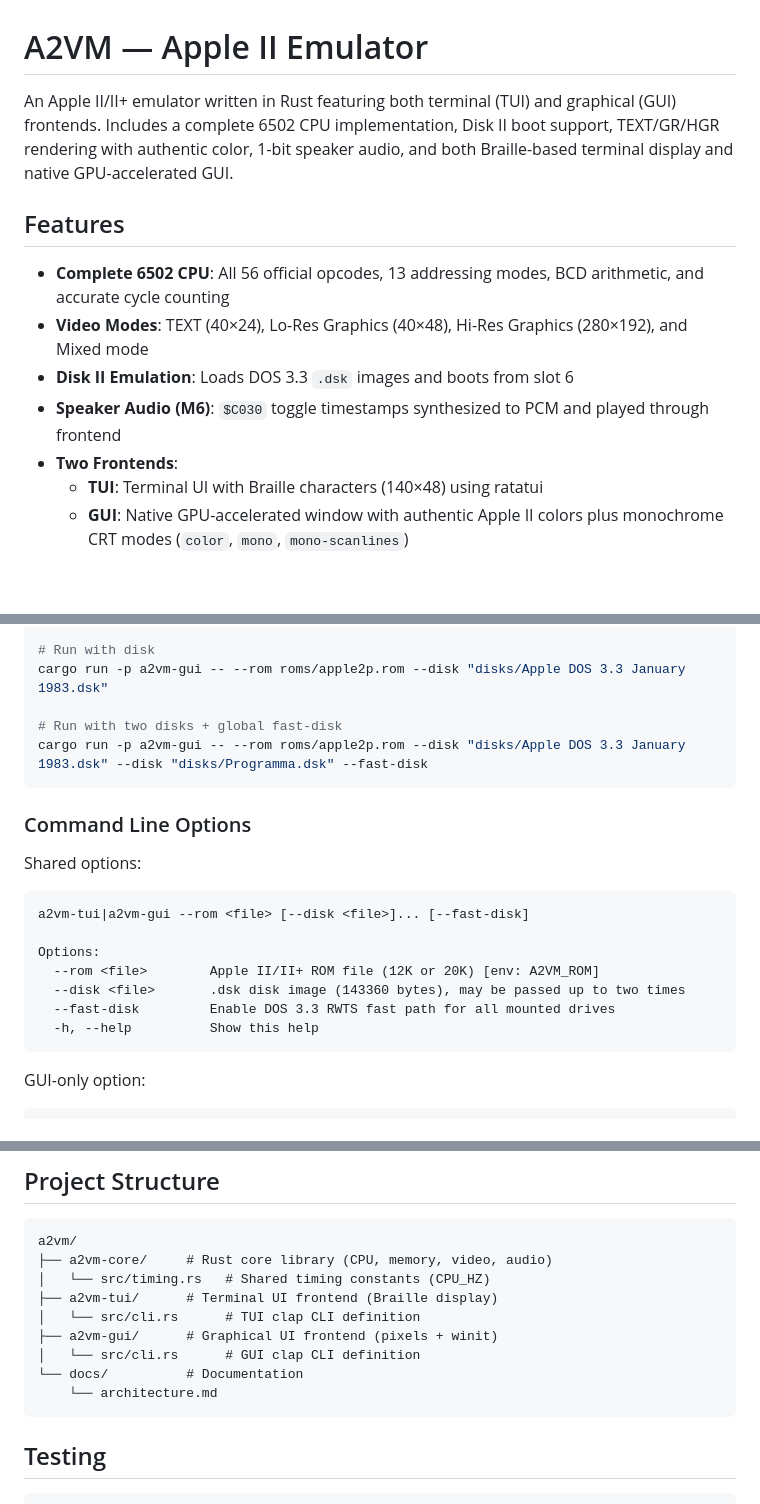
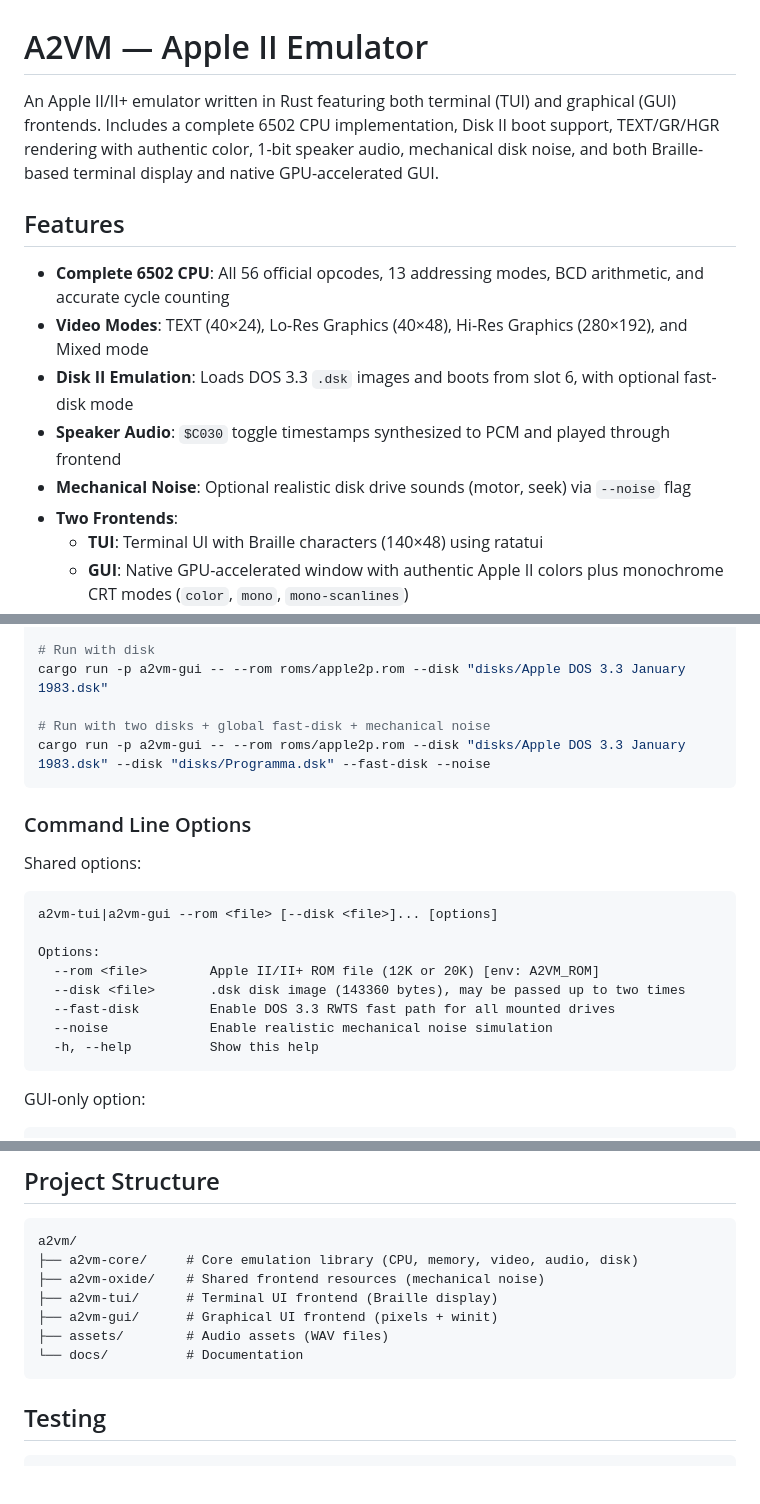
Before and after one commit to erning/a2vm, a Markdown page: README.md, 3 parts joined by grey strips. GitHub-like rendering; blank space fills up the shorter version.

Commit message:
docs: update architecture documentation for a2vm-oxide and --noise

````diff
--- a/README.md
+++ b/README.md
@@ -1,13 +1,14 @@
 # A2VM — Apple II Emulator
 
-An Apple II/II+ emulator written in Rust featuring both terminal (TUI) and graphical (GUI) frontends. Includes a complete 6502 CPU implementation, Disk II boot support, TEXT/GR/HGR rendering with authentic color, 1-bit speaker audio, and both Braille-based terminal display and native GPU-accelerated GUI.
+An Apple II/II+ emulator written in Rust featuring both terminal (TUI) and graphical (GUI) frontends. Includes a complete 6502 CPU implementation, Disk II boot support, TEXT/GR/HGR rendering with authentic color, 1-bit speaker audio, mechanical disk noise, and both Braille-based terminal display and native GPU-accelerated GUI.
 
 ## Features
 
 - **Complete 6502 CPU**: All 56 official opcodes, 13 addressing modes, BCD arithmetic, and accurate cycle counting
 - **Video Modes**: TEXT (40×24), Lo-Res Graphics (40×48), Hi-Res Graphics (280×192), and Mixed mode
-- **Disk II Emulation**: Loads DOS 3.3 `.dsk` images and boots from slot 6
-- **Speaker Audio (M6)**: `$C030` toggle timestamps synthesized to PCM and played through frontend
+- **Disk II Emulation**: Loads DOS 3.3 `.dsk` images and boots from slot 6, with optional fast-disk mode
+- **Speaker Audio**: `$C030` toggle timestamps synthesized to PCM and played through frontend
+- **Mechanical Noise**: Optional realistic disk drive sounds (motor, seek) via `--noise` flag
 - **Two Frontends**:
   - **TUI**: Terminal UI with Braille characters (140×48) using ratatui
   - **GUI**: Native GPU-accelerated window with authentic Apple II colors plus monochrome CRT modes (`color`, `mono`, `mono-scanlines`)
@@ -61,8 +65,8 @@ cargo build --release -p a2vm-gui --no-default-features
 # Run with disk
 cargo run -p a2vm-gui -- --rom roms/apple2p.rom --disk "disks/Apple DOS 3.3 January 1983.dsk"
 
-# Run with two disks + global fast-disk
-cargo run -p a2vm-gui -- --rom roms/apple2p.rom --disk "disks/Apple DOS 3.3 January 1983.dsk" --disk "disks/Programma.dsk" --fast-disk
+# Run with two disks + global fast-disk + mechanical noise
+cargo run -p a2vm-gui -- --rom roms/apple2p.rom --disk "disks/Apple DOS 3.3 January 1983.dsk" --disk "disks/Programma.dsk" --fast-disk --noise
 ```
 
 ### Command Line Options
@@ -70,12 +74,13 @@ cargo run -p a2vm-gui -- --rom roms/apple2p.rom --disk "disks/Apple DOS 3.3 Janu
 Shared options:
 
 ```
-a2vm-tui|a2vm-gui --rom <file> [--disk <file>]... [--fast-disk]
+a2vm-tui|a2vm-gui --rom <file> [--disk <file>]... [options]
 
 Options:
   --rom <file>        Apple II/II+ ROM file (12K or 20K) [env: A2VM_ROM]
   --disk <file>       .dsk disk image (143360 bytes), may be passed up to two times
   --fast-disk         Enable DOS 3.3 RWTS fast path for all mounted drives
+  --noise             Enable realistic mechanical noise simulation
   -h, --help          Show this help
 ```
 
@@ -108,14 +114,12 @@ Both frontends use the same keyboard controls:
 
 ```
 a2vm/
-├── a2vm-core/     # Rust core library (CPU, memory, video, audio)
-│   └── src/timing.rs   # Shared timing constants (CPU_HZ)
+├── a2vm-core/     # Core emulation library (CPU, memory, video, audio, disk)
+├── a2vm-oxide/    # Shared frontend resources (mechanical noise)
 ├── a2vm-tui/      # Terminal UI frontend (Braille display)
-│   └── src/cli.rs      # TUI clap CLI definition
 ├── a2vm-gui/      # Graphical UI frontend (pixels + winit)
-│   └── src/cli.rs      # GUI clap CLI definition
+├── assets/        # Audio assets (WAV files)
 └── docs/          # Documentation
-    └── architecture.md
 ```
 
 ## Testing
````
Also changed, not shown: other parts of README.md (+5 -0 lines), AGENTS.md (+58 -38 lines).
